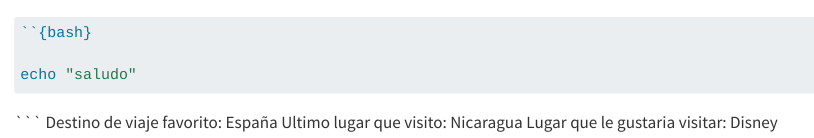
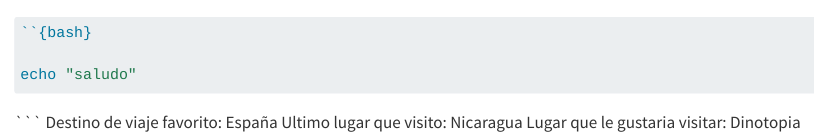
Before and after one commit to karodelgado/Proyecto_Parcial_TPAD_II, a Quarto document (Ejercicio_1.qmd): the page in a window 1100 px wide, from its top. Rendered offline with R 4.5, knitr and Pandoc in place of Quarto, with nearby package versions; the code chunks are not run, so their results and figures are left out.

Commit message:
Solucion de conflicto

````diff
--- a/Ejercicio_1.qmd
+++ b/Ejercicio_1.qmd
@@ -6,4 +6,4 @@ echo "saludo"
 ```
 Destino de viaje favorito: España
 Ultimo lugar que visito: Nicaragua
-Lugar que le gustaria visitar: Disney
+Lugar que le gustaria visitar: Dinotopia
````
